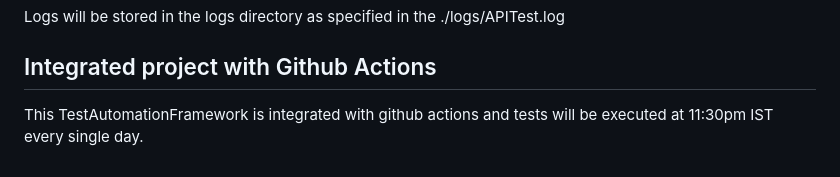
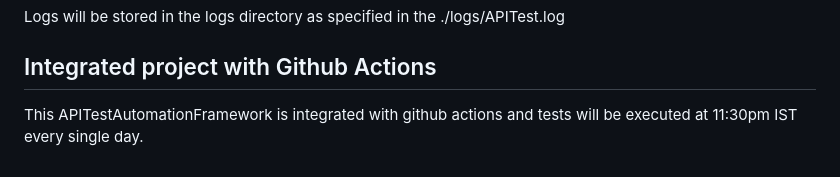
Before and after one commit to Sathya-5298/REST-API-Automation-Framework, a Markdown page: Readme.md, the part around the change. Drawn GitHub-style.

```diff
--- a/Readme.md
+++ b/Readme.md
@@ -85,4 +85,4 @@ After test execution, reports will be generated in the report.html file located
 Logs will be stored in the logs directory as specified in the ./logs/APITest.log
 
 ## Integrated project with Github Actions
-This TestAutomationFramework is integrated with github actions and tests will be executed at 11:30pm IST every single day.
+This APITestAutomationFramework is integrated with github actions and tests will be executed at 11:30pm IST every single day.
```
